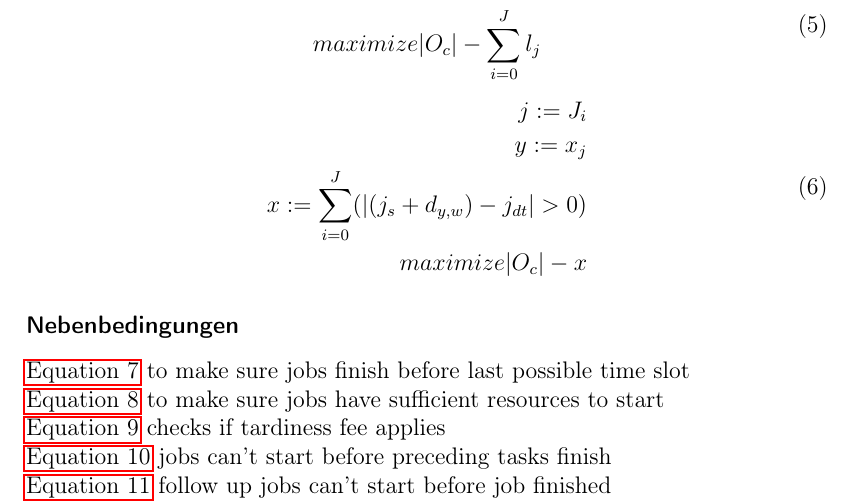
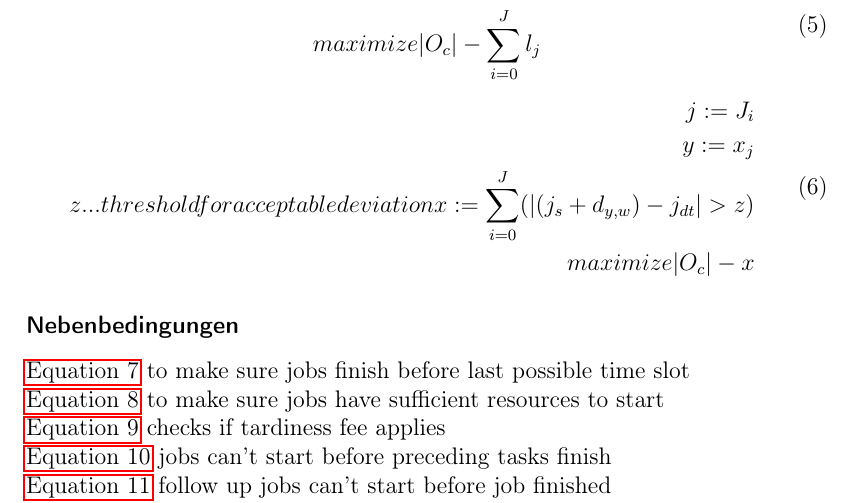
Before and after one commit to jrc-rodec/scheduling_model, a LaTeX document (scheduling_modell.tex): part of page 8 of 14, cut so that both start at the same text. Compiled offline with pdfLaTeX.

Commit message:
updated objective function 6

```diff
--- a/scheduling_modell.tex
+++ b/scheduling_modell.tex
@@ -299,7 +299,8 @@ $O_{c}$ - Set of all Orders which could be completed in the derived schedule, $O
 	\begin{split}
 		j := J_{i} \\
 		y := x_{j} \\
-		x := \sum_{i=0}^{J} (|(j_{s} + d_{y,w}) - j_{dt}| > 0)\\
+		z ... threshold for acceptable deviation
+		x := \sum_{i=0}^{J} (|(j_{s} + d_{y,w}) - j_{dt}| > z)\\
 		maximize |O_{c}| - x
 	\end{split}
 	\end{equation}
```
Also changed, not shown: scheduling_modell.pdf, 2 other files.
